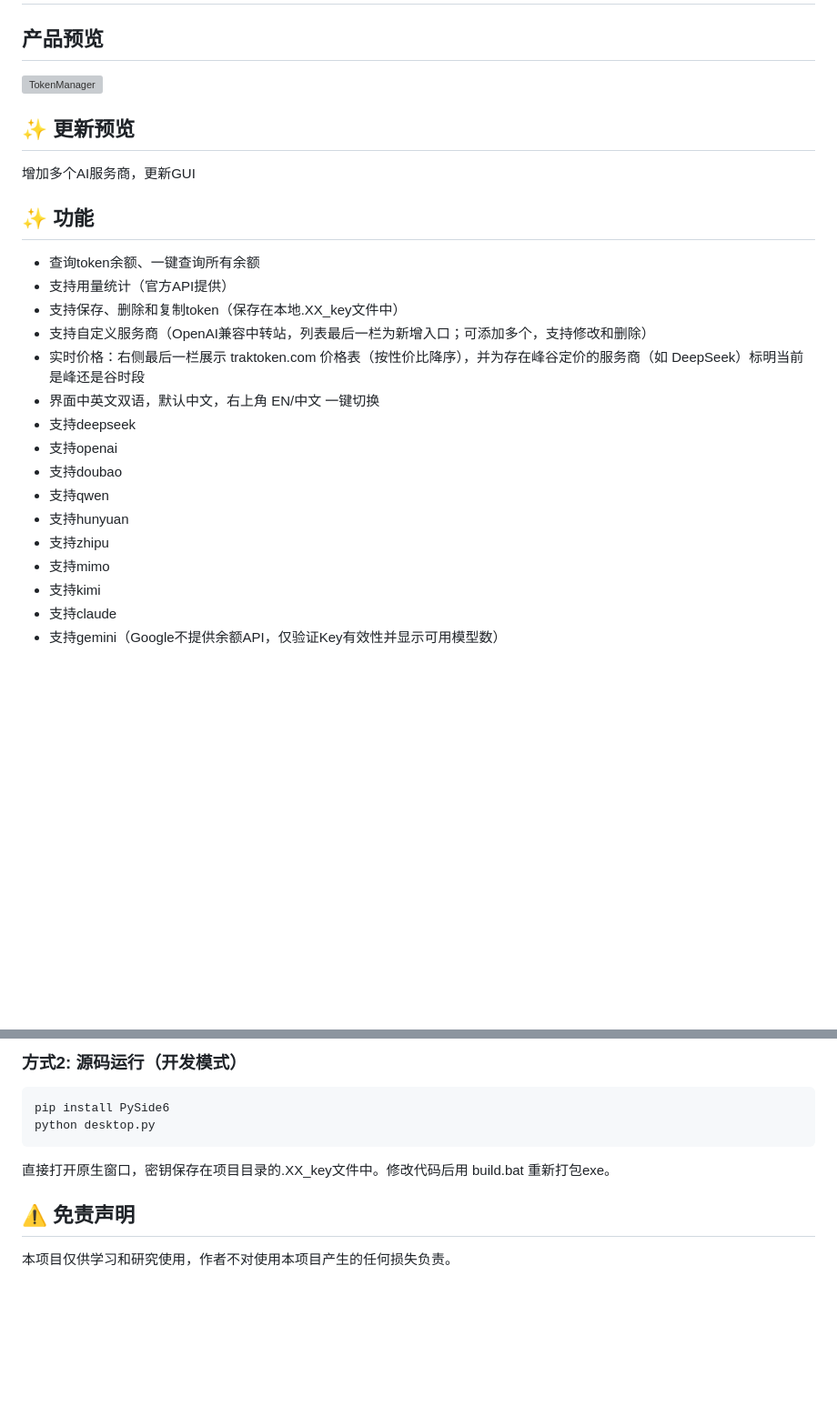
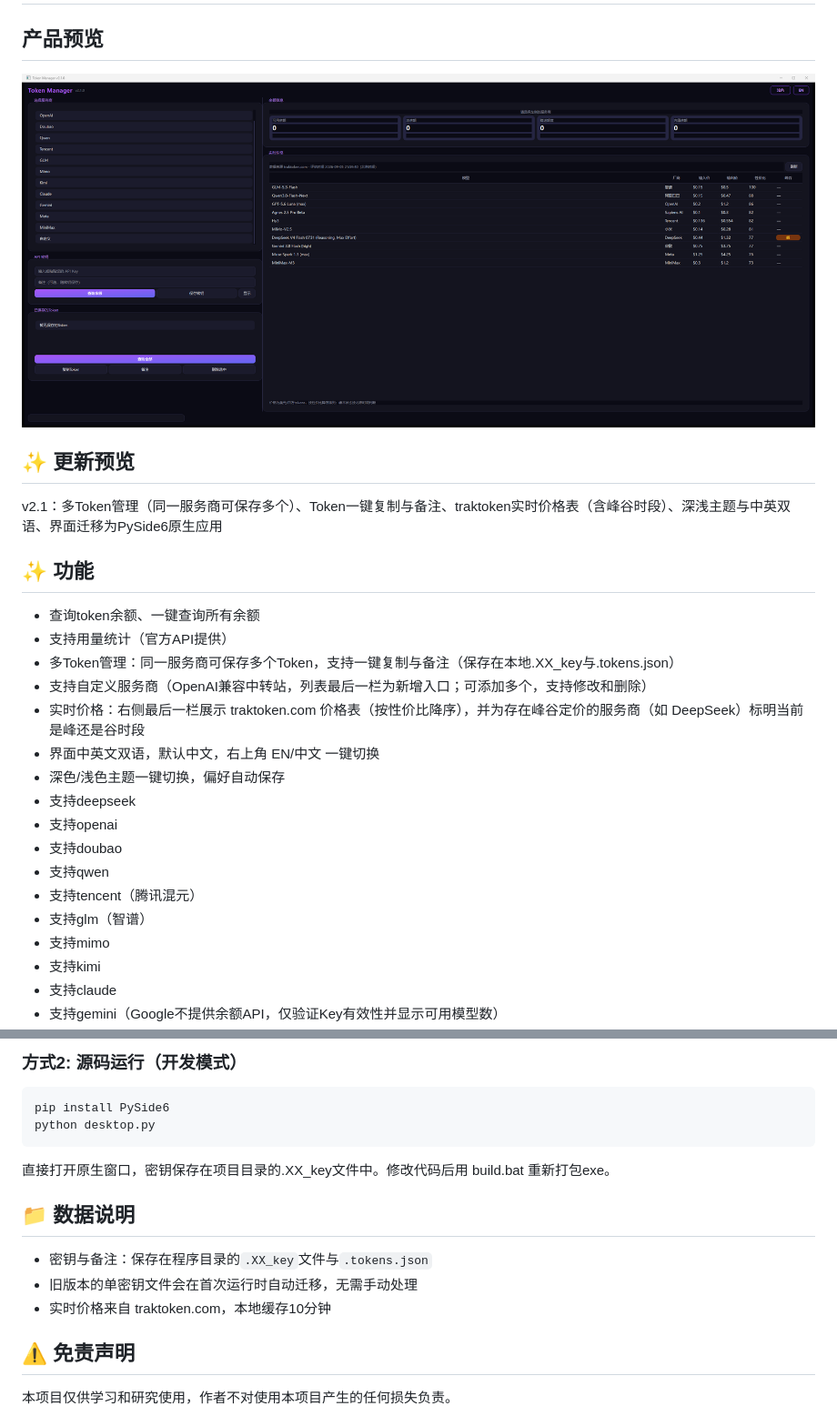
Before and after one commit to shengyexiuyo/TokenManager, a Markdown page: README.md, 2 parts joined by grey strips. Shown: that part at 91% size. Drawn GitHub-style; pictures changed too: GUI.png; blank space fills up the shorter version; grey boxes are pictures that could not be loaded.

Commit message:
更新readme

```diff
--- a/README.md
+++ b/README.md
@@ -1,26 +1,27 @@
 # TokenManager
 ## 产品预览
 
-![TokenManager](gui.png)
+![TokenManager](GUI.png)
 
 ## ✨ 更新预览
 
-增加多个AI服务商，更新GUI
+v2.1：多Token管理（同一服务商可保存多个）、Token一键复制与备注、traktoken实时价格表（含峰谷时段）、深浅主题与中英双语、界面迁移为PySide6原生应用
 
 ## ✨ 功能
 
 - 查询token余额、一键查询所有余额
 - 支持用量统计（官方API提供）
-- 支持保存、删除和复制token（保存在本地.XX_key文件中）
+- 多Token管理：同一服务商可保存多个Token，支持一键复制与备注（保存在本地.XX_key与.tokens.json）
 - 支持自定义服务商（OpenAI兼容中转站，列表最后一栏为新增入口；可添加多个，支持修改和删除）
 - 实时价格：右侧最后一栏展示 traktoken.com 价格表（按性价比降序），并为存在峰谷定价的服务商（如 DeepSeek）标明当前是峰还是谷时段
 - 界面中英文双语，默认中文，右上角 EN/中文 一键切换
+- 深色/浅色主题一键切换，偏好自动保存
 - 支持deepseek
 - 支持openai
 - 支持doubao
 - 支持qwen
-- 支持hunyuan
-- 支持zhipu
+- 支持tencent（腾讯混元）
+- 支持glm（智谱）
 - 支持mimo
 - 支持kimi
 - 支持claude
@@ -43,6 +44,12 @@ python desktop.py
 
 直接打开原生窗口，密钥保存在项目目录的.XX_key文件中。修改代码后用 build.bat 重新打包exe。
 
+## 📁 数据说明
+
+- 密钥与备注：保存在程序目录的`.XX_key`文件与`.tokens.json`
+- 旧版本的单密钥文件会在首次运行时自动迁移，无需手动处理
+- 实时价格来自 traktoken.com，本地缓存10分钟
+
 ## ⚠️ 免责声明
 
 本项目仅供学习和研究使用，作者不对使用本项目产生的任何损失负责。
```
